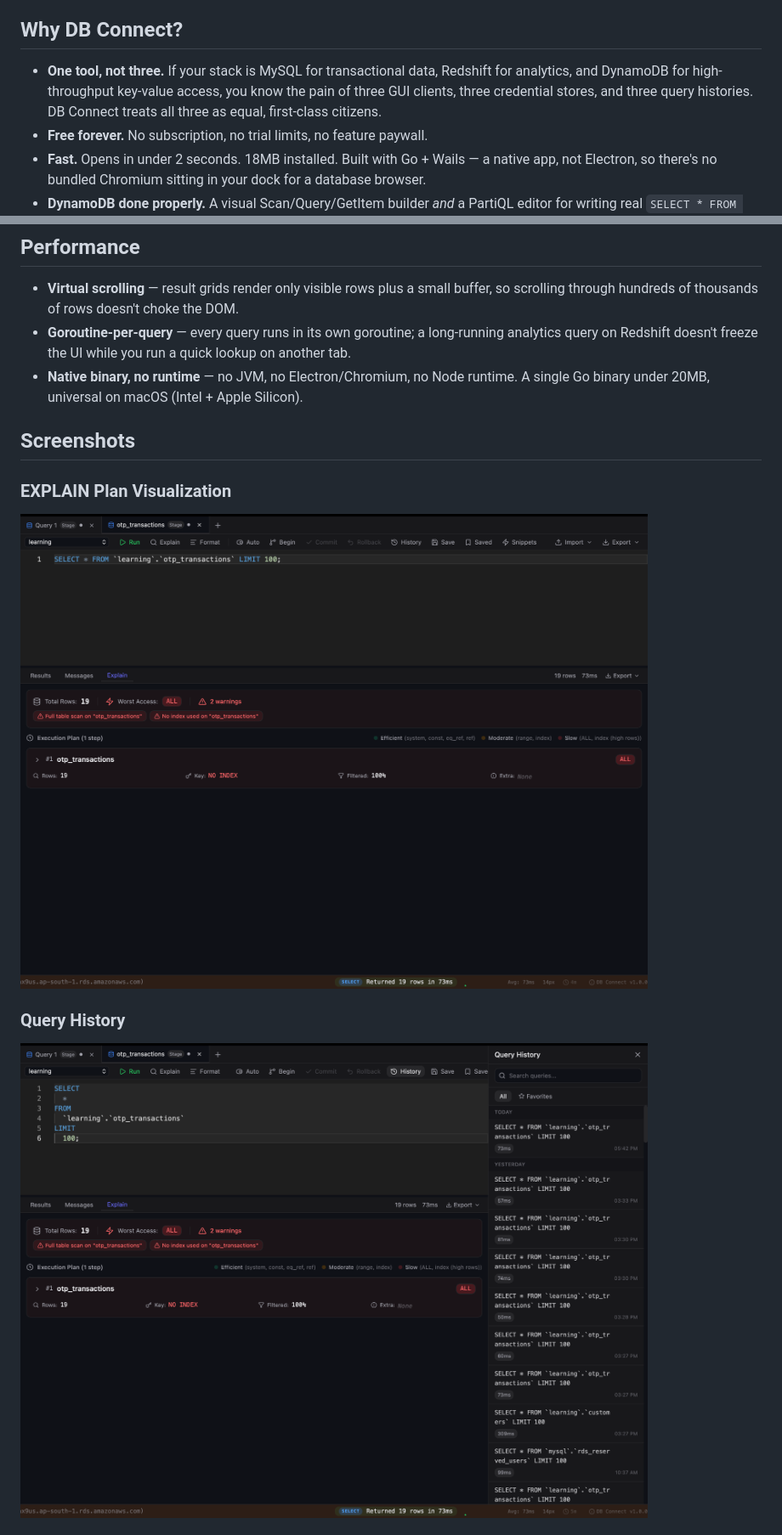
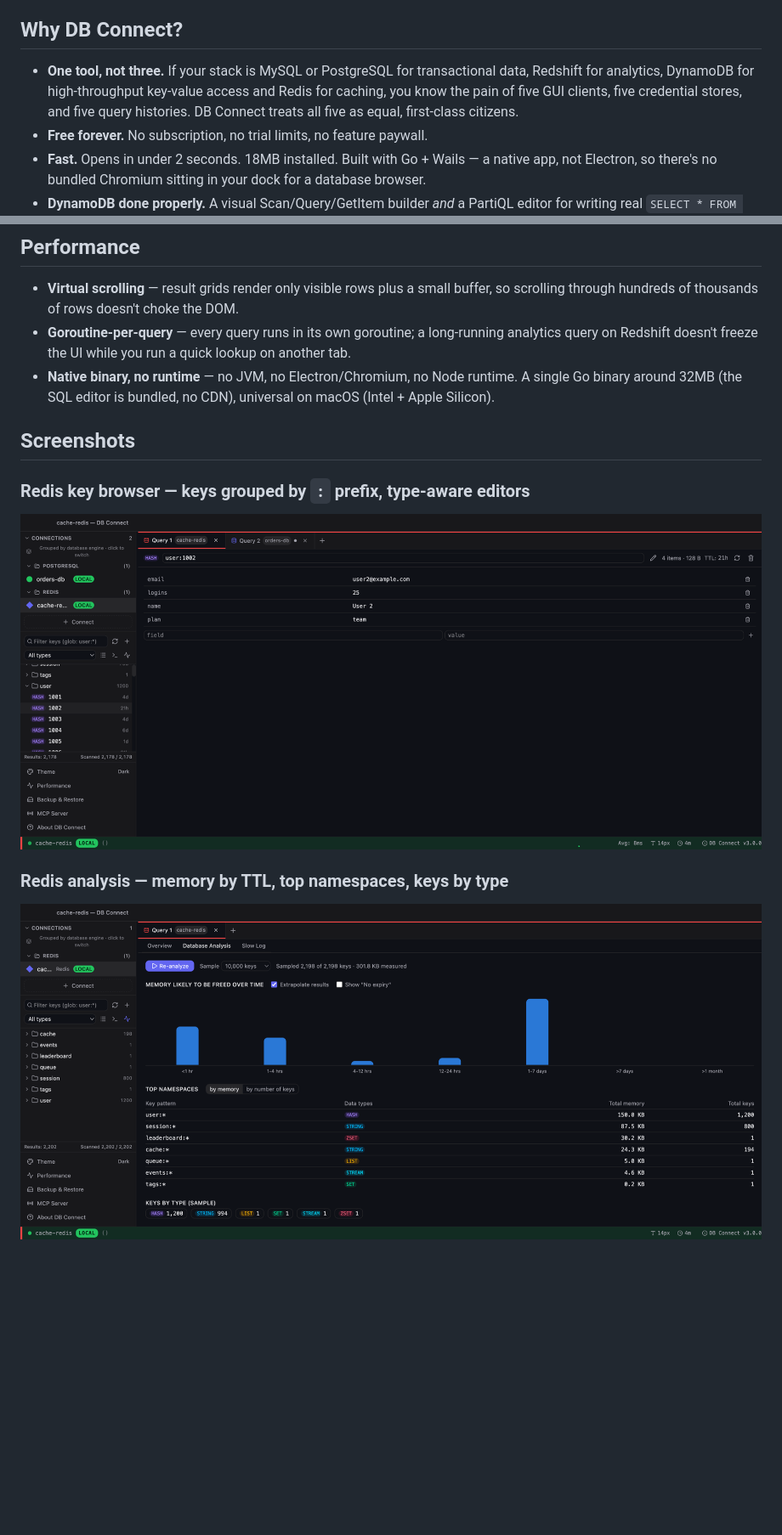
Before and after one commit to shubhesh07/db-connect, a Markdown page: README.md, 2 parts joined by grey strips. Shown at 85% size. Drawn GitHub-style; pictures changed too: screenshots/redis-analysis.png (added), screenshots/redis-key-browser.png (added); blank space fills up the shorter version.

Commit message:
docs: v3.0.0 screenshots, five-engine copy, remove third-party product name

```diff
--- a/README.md
+++ b/README.md
@@ -20,7 +20,7 @@ Full manual-download links (DMG, portable ZIPs) are in [Manual downloads](#manua
 
 ## Why DB Connect?
 
-- **One tool, not three.** If your stack is MySQL for transactional data, Redshift for analytics, and DynamoDB for high-throughput key-value access, you know the pain of three GUI clients, three credential stores, and three query histories. DB Connect treats all three as equal, first-class citizens.
+- **One tool, not three.** If your stack is MySQL or PostgreSQL for transactional data, Redshift for analytics, DynamoDB for high-throughput key-value access and Redis for caching, you know the pain of five GUI clients, five credential stores, and five query histories. DB Connect treats all five as equal, first-class citizens.
 - **Free forever.** No subscription, no trial limits, no feature paywall.
 - **Fast.** Opens in under 2 seconds. 18MB installed. Built with Go + Wails — a native app, not Electron, so there's no bundled Chromium sitting in your dock for a database browser.
 - **DynamoDB done properly.** A visual Scan/Query/GetItem builder *and* a PartiQL editor for writing real `SELECT * FROM "table" WHERE ...` statements — most GUI database tools ignore DynamoDB entirely or bolt on a bare-bones table browser.
@@ -127,13 +127,13 @@ brew install --cask shubhesh07/db-connect/db-connect
 
 - **Virtual scrolling** — result grids render only visible rows plus a small buffer, so scrolling through hundreds of thousands of rows doesn't choke the DOM.
 - **Goroutine-per-query** — every query runs in its own goroutine; a long-running analytics query on Redshift doesn't freeze the UI while you run a quick lookup on another tab.
-- **Native binary, no runtime** — no JVM, no Electron/Chromium, no Node runtime. A single Go binary under 20MB, universal on macOS (Intel + Apple Silicon).
+- **Native binary, no runtime** — no JVM, no Electron/Chromium, no Node runtime. A single Go binary around 32MB (the SQL editor is bundled, no CDN), universal on macOS (Intel + Apple Silicon).
 
 ## Screenshots
 
-### EXPLAIN Plan Visualization
-![Explain Plan](screenshots/explain-plan.png)
+### Redis key browser — keys grouped by `:` prefix, type-aware editors
+![Redis key browser](screenshots/redis-key-browser.png)
 
-### Query History
-![Query History](screenshots/query-history.png)
+### Redis analysis — memory by TTL, top namespaces, keys by type
+![Redis analysis](screenshots/redis-analysis.png)
 
```
Also changed, not shown: other parts of README.md (+7 -4 lines), CHANGELOG.md (+1 -1 lines), screenshots/explain-analyze.png (added), screenshots/hero-sql.png (added), screenshots/redis-console.png (added).
